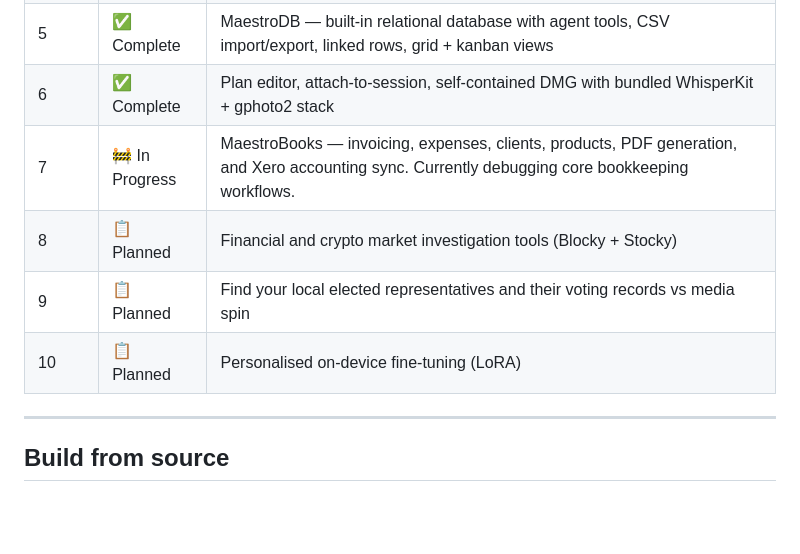
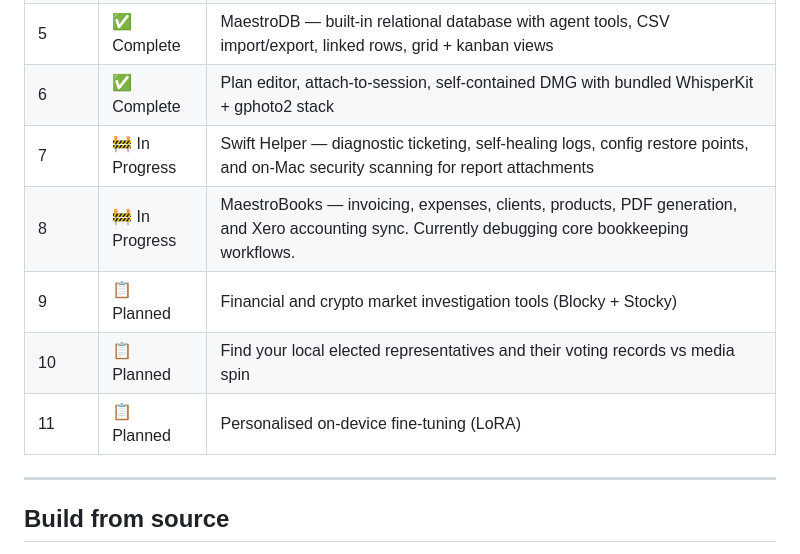
Before and after one commit to WOODSEE-DIGI/SwiftMaestro-beta, a Markdown page: README.md, the part around the change. Drawn GitHub-style; blank space fills up the shorter version.

Commit message:
docs: add Swift Helper ticketing/self-healing as in-progress roadmap item

```diff
--- a/README.md
+++ b/README.md
@@ -470,10 +470,11 @@ By default models are stored under `~/Library/Application Support/SwiftMaestro/m
 | 4 | ✅ Complete | Advanced memory — durable memory store, fact graph, context recall, knowledge promotion, agent memory tools |
 | 5 | ✅ Complete | MaestroDB — built-in relational database with agent tools, CSV import/export, linked rows, grid + kanban views |
 | 6 | ✅ Complete | Plan editor, attach-to-session, self-contained DMG with bundled WhisperKit + gphoto2 stack |
-| 7 | 🚧 In Progress | MaestroBooks — invoicing, expenses, clients, products, PDF generation, and Xero accounting sync. Currently debugging core bookkeeping workflows. |
-| 8 | 📋 Planned | Financial and crypto market investigation tools (Blocky + Stocky) |
-| 9 | 📋 Planned | Find your local elected representatives and their voting records vs media spin |
-| 10 | 📋 Planned | Personalised on-device fine-tuning (LoRA) |
+| 7 | 🚧 In Progress | Swift Helper — diagnostic ticketing, self-healing logs, config restore points, and on-Mac security scanning for report attachments |
+| 8 | 🚧 In Progress | MaestroBooks — invoicing, expenses, clients, products, PDF generation, and Xero accounting sync. Currently debugging core bookkeeping workflows. |
+| 9 | 📋 Planned | Financial and crypto market investigation tools (Blocky + Stocky) |
+| 10 | 📋 Planned | Find your local elected representatives and their voting records vs media spin |
+| 11 | 📋 Planned | Personalised on-device fine-tuning (LoRA) |
 
 ---
 
```
